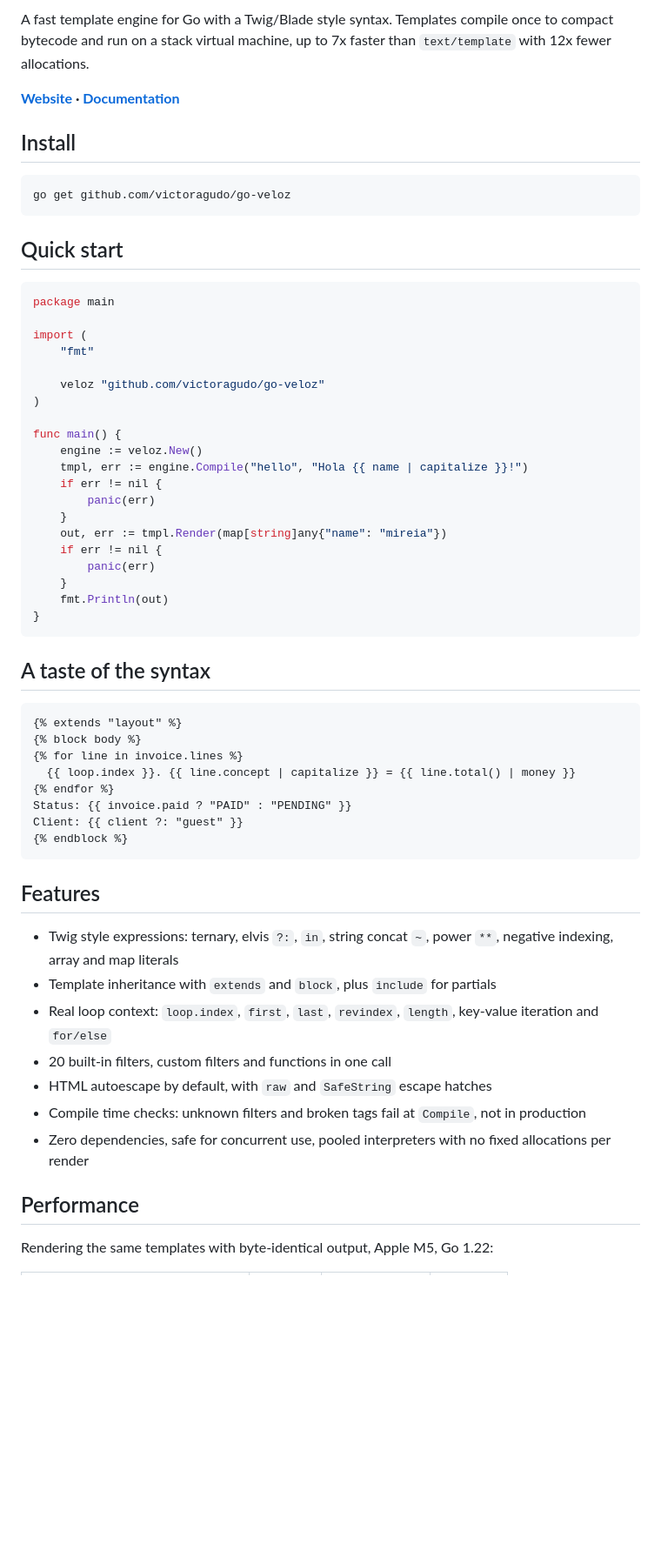
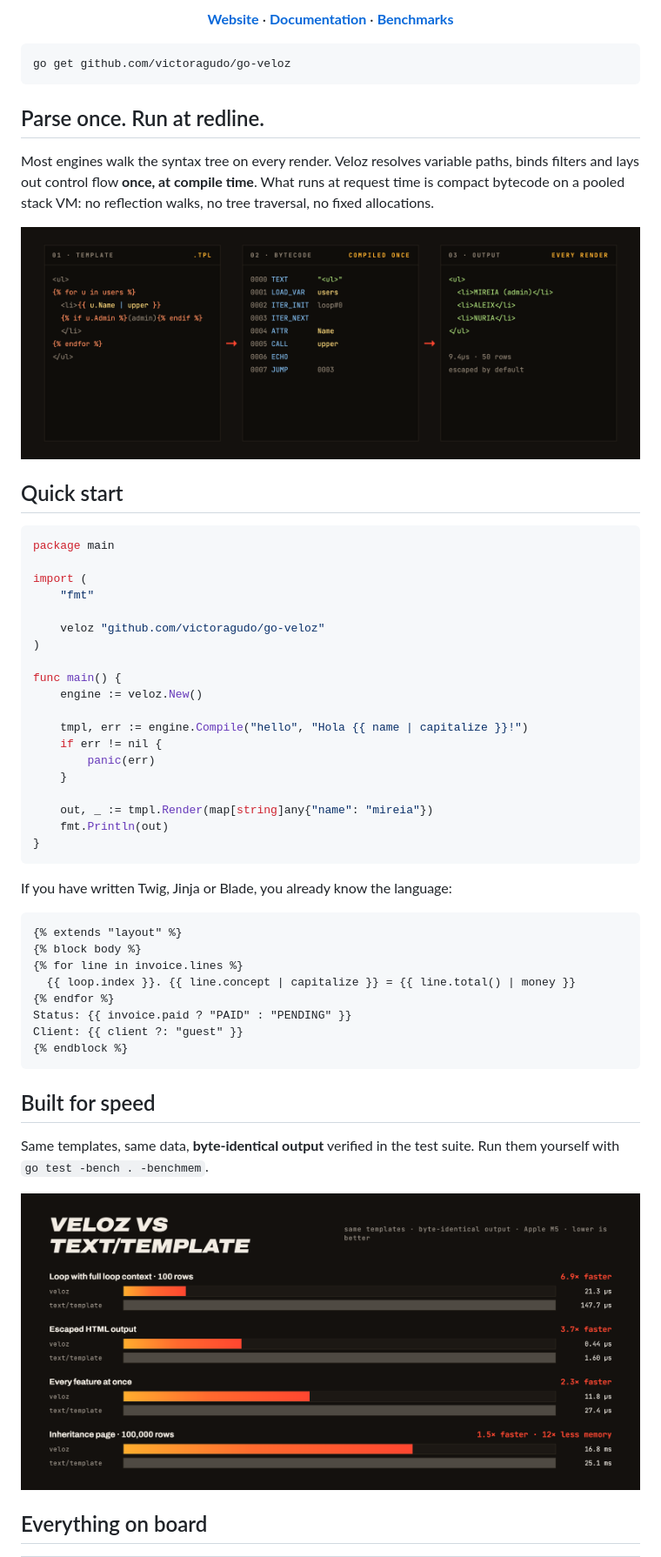
Before and after one commit to victoragudo/go-veloz, a Markdown page: README.md, the part around the change printed below. Shown: that part at 87% size. GitHub-like rendering; pictures changed too: docs/assets/benchmarks.png (added), docs/assets/pipeline.png (added); blank space fills up the shorter version.

````diff
--- a/README.md
+++ b/README.md
@@ -6,13 +9,19 @@
 
-A fast template engine for Go with a Twig/Blade style syntax. Templates compile once to compact bytecode and run on a stack virtual machine, up to 7x faster than `text/template` with 12x fewer allocations.
-
-**[Website](https://victoragudo.github.io/go-veloz/) · [Documentation](https://victoragudo.github.io/go-veloz/docs.html)**
-
-## Install
+<p align="center">
+  <b><a href="https://victoragudo.github.io/go-veloz/">Website</a></b> ·
+  <b><a href="https://victoragudo.github.io/go-veloz/docs.html">Documentation</a></b> ·
+  <b><a href="#built-for-speed">Benchmarks</a></b>
+</p>
 
 ```
 go get github.com/victoragudo/go-veloz
 ```
+
+## Parse once. Run at redline.
+
+Most engines walk the syntax tree on every render. Veloz resolves variable paths, binds filters and lays out control flow **once, at compile time**. What runs at request time is compact bytecode on a pooled stack VM: no reflection walks, no tree traversal, no fixed allocations.
+
+<img src="docs/assets/pipeline.png" alt="Pipeline: a Twig-style template compiles once to bytecode instructions like LOAD_VAR, ITER_NEXT and ECHO, then renders HTML output on every render.">
 
 ## Quick start
 
@@ -27,19 +36,18 @@ import (
 
 func main() {
     engine := veloz.New()
+
     tmpl, err := engine.Compile("hello", "Hola {{ name | capitalize }}!")
     if err != nil {
         panic(err)
     }
-    out, err := tmpl.Render(map[string]any{"name": "mireia"})
-    if err != nil {
-        panic(err)
-    }
+
+    out, _ := tmpl.Render(map[string]any{"name": "mireia"})
     fmt.Println(out)
 }
 ```
 
-## A taste of the syntax
+If you have written Twig, Jinja or Blade, you already know the language:
 
 ```twig
 {% extends "layout" %}
@@ -52,17 +60,11 @@ Client: {{ client ?: "guest" }}
 {% endblock %}
 ```
 
-## Features
+## Built for speed
 
-- Twig style expressions: ternary, elvis `?:`, `in`, string concat `~`, power `**`, negative indexing, array and map literals
-- Template inheritance with `extends` and `block`, plus `include` for partials
-- Real loop context: `loop.index`, `first`, `last`, `revindex`, `length`, key-value iteration and `for/else`
-- 20 built-in filters, custom filters and functions in one call
-- HTML autoescape by default, with `raw` and `SafeString` escape hatches
-- Compile time checks: unknown filters and broken tags fail at `Compile`, not in production
-- Zero dependencies, safe for concurrent use, pooled interpreters with no fixed allocations per render
+Same templates, same data, **byte-identical output** verified in the test suite. Run them yourself with `go test -bench . -benchmem`.
 
-## Performance
+<img src="docs/assets/benchmarks.png" alt="Benchmarks against text/template: 6.9x faster loops, 3.7x faster escaped output, 2.3x faster with every feature at once, 1.5x faster and 12x less memory on a 100,000 row inheritance page.">
 
-Rendering the same templates with byte-identical output, Apple M5, Go 1.22:
+## Everything on board
 
````
Also changed, not shown: other parts of README.md (+18 -14 lines), docs/assets/banner.png (added), 1 other file.
